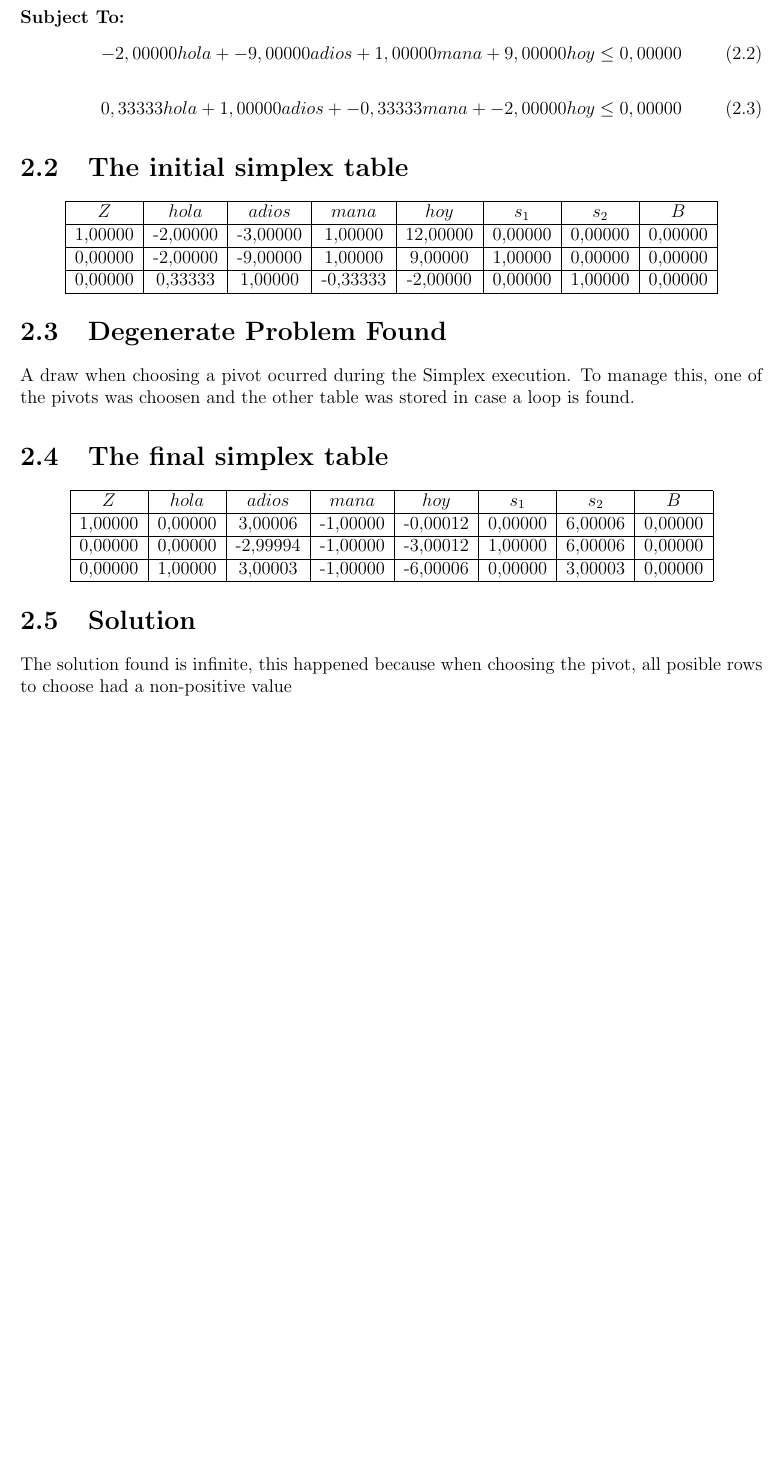
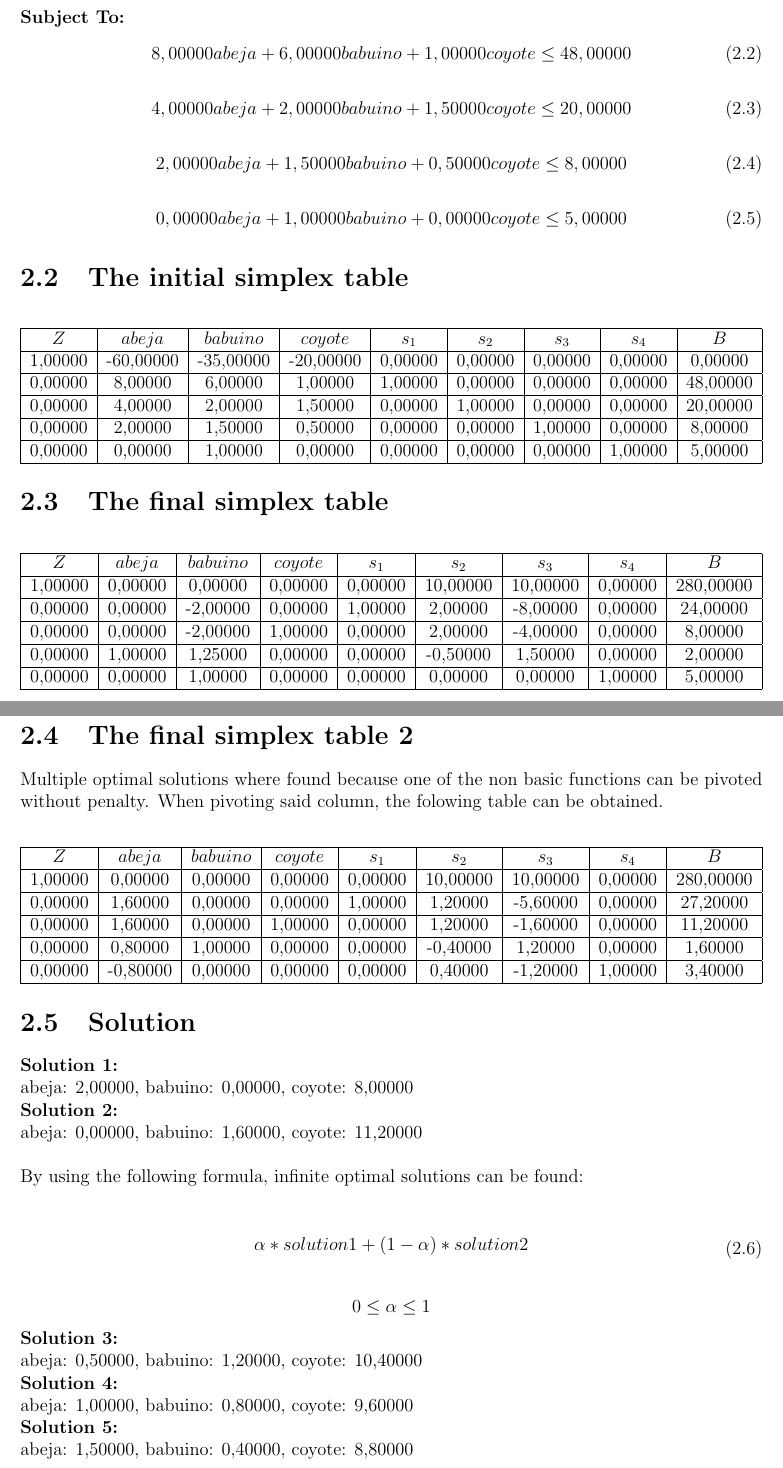
Before and after one commit to GeraldlTzy/Simplex, a LaTeX document (LaTeX/Simplex_Report.tex): part of page 5 of 6 before the commit and two parts of pages 5 and 6 of 7 after it, the two joined at a grey line, cut so that both start at the same text, the shorter picture padded with empty space. Compiled offline with pdfLaTeX.

Commit message:
Muestra la tabla pivoteada de las multiples soluciones

```diff
--- a/LaTeX/Simplex_Report.tex
+++ b/LaTeX/Simplex_Report.tex
@@ -94,48 +94,96 @@ z = 2,00000hola + 3,00000adios + -1,00000mana + -12,00000hoy
 \end{dmath}
 \textbf{Subject To:}
 \begin{dmath}
--2,00000hola + -9,00000adios + 1,00000mana + 9,00000hoy \leq0,00000
+8,00000abeja + 6,00000babuino + 1,00000coyote \leq48,00000
 \end{dmath}
 \begin{dmath}
-0,33333hola + 1,00000adios + -0,33333mana + -2,00000hoy \leq0,00000
+4,00000abeja + 2,00000babuino + 1,50000coyote \leq20,00000
+\end{dmath}
+\begin{dmath}
+2,00000abeja + 1,50000babuino + 0,50000coyote \leq8,00000
+\end{dmath}
+\begin{dmath}
+0,00000abeja + 1,00000babuino + 0,00000coyote \leq5,00000
 \end{dmath}
 \section{The initial simplex table}
 \begin{center}
 \begin{adjustbox}{max width=1\textwidth,keepaspectratio}
-\begin{tabular}{|c|c|c|c|c|c|c|c|}
+\begin{tabular}{|c|c|c|c|c|c|c|c|c|}
  \hline
-$Z$ & $hola$ & $adios$ & $mana$ & $hoy$ & $s_{1}$ & $s_{2}$ & $B$\\
+$Z$ & $abeja$ & $babuino$ & $coyote$ & $s_{1}$ & $s_{2}$ & $s_{3}$ & $s_{4}$ & $B$\\
  \hline
-1,00000 & -2,00000 & -3,00000 & 1,00000 & 12,00000 & 0,00000 & 0,00000 & 0,00000\\
+1,00000 & -60,00000 & -35,00000 & -20,00000 & 0,00000 & 0,00000 & 0,00000 & 0,00000 & 0,00000\\
  \hline
-0,00000 & -2,00000 & -9,00000 & 1,00000 & 9,00000 & 1,00000 & 0,00000 & 0,00000\\
+0,00000 & 8,00000 & 6,00000 & 1,00000 & 1,00000 & 0,00000 & 0,00000 & 0,00000 & 48,00000\\
  \hline
-0,00000 & 0,33333 & 1,00000 & -0,33333 & -2,00000 & 0,00000 & 1,00000 & 0,00000\\
+0,00000 & 4,00000 & 2,00000 & 1,50000 & 0,00000 & 1,00000 & 0,00000 & 0,00000 & 20,00000\\
+ \hline
+0,00000 & 2,00000 & 1,50000 & 0,50000 & 0,00000 & 0,00000 & 1,00000 & 0,00000 & 8,00000\\
+ \hline
+0,00000 & 0,00000 & 1,00000 & 0,00000 & 0,00000 & 0,00000 & 0,00000 & 1,00000 & 5,00000\\
  \hline
 \end{tabular}
 \end{adjustbox}
 \end{center}
-\section{Degenerate Problem Found}
-A draw when choosing a pivot ocurred during the Simplex execution.
-To manage this, one of the pivots was choosen and the other table was stored in case a loop is found.
 \section{The final simplex table}
 \begin{center}
 \begin{adjustbox}{max width=1\textwidth,keepaspectratio}
-\begin{tabular}{|c|c|c|c|c|c|c|c|}
+\begin{tabular}{|c|c|c|c|c|c|c|c|c|}
  \hline
-$Z$ & $hola$ & $adios$ & $mana$ & $hoy$ & $s_{1}$ & $s_{2}$ & $B$\\
+$Z$ & $abeja$ & $babuino$ & $coyote$ & $s_{1}$ & $s_{2}$ & $s_{3}$ & $s_{4}$ & $B$\\
  \hline
-1,00000 & 0,00000 & 3,00006 & -1,00000 & -0,00012 & 0,00000 & 6,00006 & 0,00000\\
+1,00000 & 0,00000 & 0,00000 & 0,00000 & 0,00000 & 10,00000 & 10,00000 & 0,00000 & 280,00000\\
  \hline
-0,00000 & 0,00000 & -2,99994 & -1,00000 & -3,00012 & 1,00000 & 6,00006 & 0,00000\\
+0,00000 & 0,00000 & -2,00000 & 0,00000 & 1,00000 & 2,00000 & -8,00000 & 0,00000 & 24,00000\\
  \hline
-0,00000 & 1,00000 & 3,00003 & -1,00000 & -6,00006 & 0,00000 & 3,00003 & 0,00000\\
+0,00000 & 0,00000 & -2,00000 & 1,00000 & 0,00000 & 2,00000 & -4,00000 & 0,00000 & 8,00000\\
+ \hline
+0,00000 & 1,00000 & 1,25000 & 0,00000 & 0,00000 & -0,50000 & 1,50000 & 0,00000 & 2,00000\\
+ \hline
+0,00000 & 0,00000 & 1,00000 & 0,00000 & 0,00000 & 0,00000 & 0,00000 & 1,00000 & 5,00000\\
+ \hline
+\end{tabular}
+\end{adjustbox}
+\end{center}
+\section{The final simplex table 2}
+Multiple optimal solutions where found because one of the non basic functions can be pivoted without penalty. When pivoting said column, the folowing table can be obtained.
+\begin{center}
+\begin{adjustbox}{max width=1\textwidth,keepaspectratio}
+\begin{tabular}{|c|c|c|c|c|c|c|c|c|}
+ \hline
+$Z$ & $abeja$ & $babuino$ & $coyote$ & $s_{1}$ & $s_{2}$ & $s_{3}$ & $s_{4}$ & $B$\\
+ \hline
+1,00000 & 0,00000 & 0,00000 & 0,00000 & 0,00000 & 10,00000 & 10,00000 & 0,00000 & 280,00000\\
+ \hline
+0,00000 & 1,60000 & 0,00000 & 0,00000 & 1,00000 & 1,20000 & -5,60000 & 0,00000 & 27,20000\\
+ \hline
+0,00000 & 1,60000 & 0,00000 & 1,00000 & 0,00000 & 1,20000 & -1,60000 & 0,00000 & 11,20000\\
+ \hline
+0,00000 & 0,80000 & 1,00000 & 0,00000 & 0,00000 & -0,40000 & 1,20000 & 0,00000 & 1,60000\\
+ \hline
+0,00000 & -0,80000 & 0,00000 & 0,00000 & 0,00000 & 0,40000 & -1,20000 & 1,00000 & 3,40000\\
  \hline
 \end{tabular}
 \end{adjustbox}
 \end{center}
 \section{Solution}
-The solution found is infinite, this happened because when choosing the pivot, all posible rows to choose had a non-positive value
+\textbf{Solution 1:}\\
+abeja: 2,00000, babuino: 0,00000, coyote: 8,00000\\
+\textbf{Solution 2:}\\
+abeja: 0,00000, babuino: 1,60000, coyote: 11,20000\\
+\\By using the following formula, infinite optimal solutions can be found:\\
+\begin{dmath}
+\alpha*solution1 + (1-\alpha)*solution2\\
+\end{dmath}
+$$
+0 \leq \alpha \leq 1
+$$
+\textbf{Solution 3:}\\
+abeja: 0,50000, babuino: 1,20000, coyote: 10,40000\\
+\textbf{Solution 4:}\\
+abeja: 1,00000, babuino: 0,80000, coyote: 9,60000\\
+\textbf{Solution 5:}\\
+abeja: 1,50000, babuino: 0,40000, coyote: 8,80000\\
 \begin{thebibliography}{9}
 \bibitem{torres2025}
 F. Torres-Rojas, 'class about the simplex algorithm', personal communication, Investigación de Operaciones, Instituto Tecnológico de Costa Rica, San José, Costa Rica, Sep. 10, 2025.
```
Also changed, not shown: LaTeX/Simplex_Report.pdf, LaTeX/Simplex_Report.tex (4 more changed lines), 6 other files.
